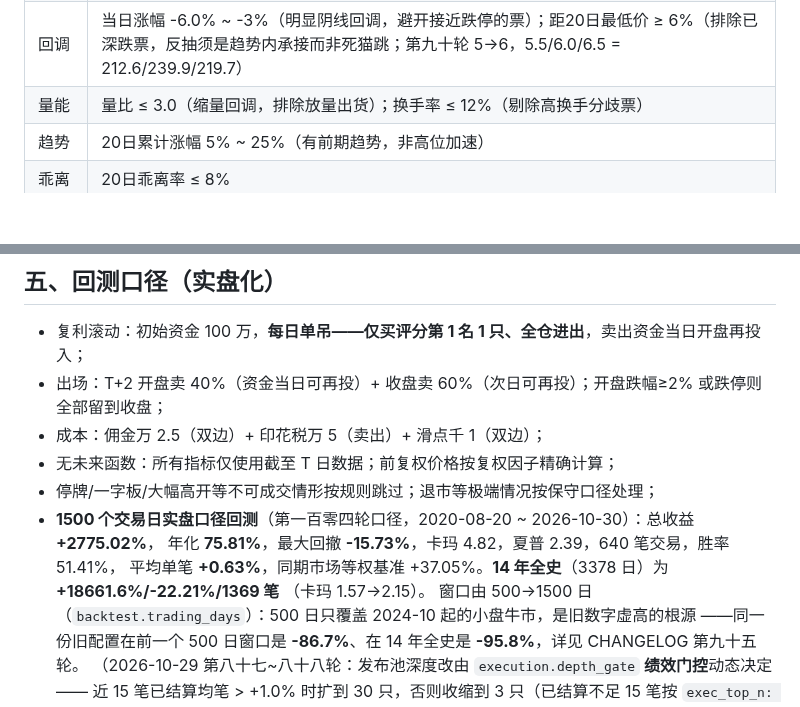
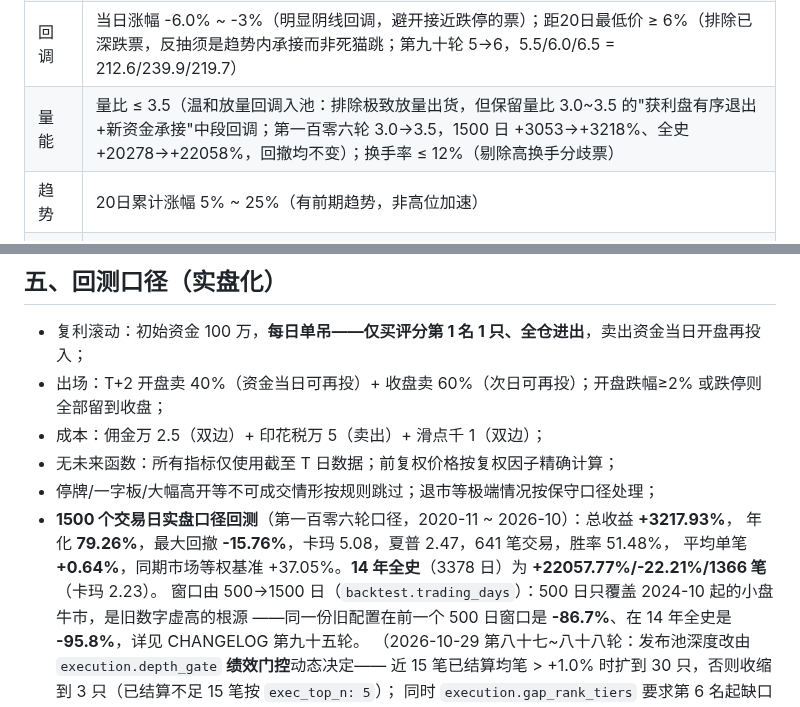
Before and after one commit to 13415837267/nextday-stock-pool, a Markdown page: README.md, 2 parts joined by grey strips. Rendered like a GitHub page; blank space fills up the shorter version.

Commit message:
feat: 回调日量比上限 3.0→3.5 —— 1500日 +3053→+3218%, 卡玛 4.99→5.08; 全史 +20278→+22058, 回撤 -22.21%不变, 卡玛 2.19→2.23

```diff
--- a/README.md
+++ b/README.md
@@ -37,7 +37,7 @@ T+2 日开盘     开盘集合竞价全部卖出, 资金复利滚动
 | 价格 | 收盘价 3 ~ 150 元（压尾部：低价股易连续跌停，是单吊最大尾部来源；第九十轮 300→150，主板单只口径 500 日 192.02%→212.61%/67笔/胜率76.12%，130~170 为平台） |
 | 流动性 | 当日成交额 ≥ 0.8 亿；换手率 2% ~ 12%（第八十九轮 15→12：500 日 140.09%→195.27%、胜率 72.0→75.76%） |
 | 回调 | 当日涨幅 -6.0% ~ -3%（明显阴线回调，避开接近跌停的票）；距20日最低价 ≥ 6%（排除已深跌票，反抽须是趋势内承接而非死猫跳；第九十轮 5→6，5.5/6.0/6.5 = 212.6/239.9/219.7） |
-| 量能 | 量比 ≤ 3.0（缩量回调，排除放量出货）；换手率 ≤ 12%（剔除高换手分歧票） |
+| 量能 | 量比 ≤ 3.5（温和放量回调入池：排除极致放量出货，但保留量比 3.0~3.5 的"获利盘有序退出+新资金承接"中段回调；第一百零六轮 3.0→3.5，1500 日 +3053→+3218%、全史 +20278→+22058%，回撤均不变）；换手率 ≤ 12%（剔除高换手分歧票） |
 | 趋势 | 20日累计涨幅 5% ~ 25%（有前期趋势，非高位加速） |
 | 乖离 | 20日乖离率 ≤ 8% |
 | 收盘位置 | T日阴线收盘价位于当日振幅区间**下沿 32% 以内**（尾盘仍在高位出货的票次日反抽弱；2026-10-22 由 34% 收紧至 32%，胜率 57.5%→60.5%、盈亏比 4.16→4.71） |
@@ -340,10 +340,10 @@ era 前每笔为负并放大回撤（十年 -39%→-49%~-61%）。故 `fallbacks
 - 成本：佣金万 2.5（双边）+ 印花税万 5（卖出）+ 滑点千 1（双边）；
 - 无未来函数：所有指标仅使用截至 T 日数据；前复权价格按复权因子精确计算；
 - 停牌/一字板/大幅高开等不可成交情形按规则跳过；退市等极端情况按保守口径处理；
-- **1500 个交易日实盘口径回测**（第一百零四轮口径，2020-08-20 ~ 2026-10-30）：总收益 **+2775.02%**，
-  年化 **75.81%**，最大回撤 **-15.73%**，卡玛 4.82，夏普 2.39，640 笔交易，胜率 51.41%，
-  平均单笔 **+0.63%**，同期市场等权基准 +37.05%。**14 年全史**（3378 日）为 **+18661.6%/-22.21%/1369 笔**
-  （卡玛 1.57→2.15）。
+- **1500 个交易日实盘口径回测**（第一百零六轮口径，2020-11 ~ 2026-10）：总收益 **+3217.93%**，
+  年化 **79.26%**，最大回撤 **-15.76%**，卡玛 5.08，夏普 2.47，641 笔交易，胜率 51.48%，
+  平均单笔 **+0.64%**，同期市场等权基准 +37.05%。**14 年全史**（3378 日）为 **+22057.77%/-22.21%/1366 笔**
+  （卡玛 2.23）。
   窗口由 500→1500 日（`backtest.trading_days`）：500 日只覆盖 2024-10 起的小盘牛市，是旧数字虚高的根源
   ——同一份旧配置在前一个 500 日窗口是 **-86.7%**、在 14 年全史是 **-95.8%**，详见 CHANGELOG 第九十五轮。
   （2026-10-29 第八十七~八十八轮：发布池深度改由 `execution.depth_gate` **绩效门控**动态决定——
```
